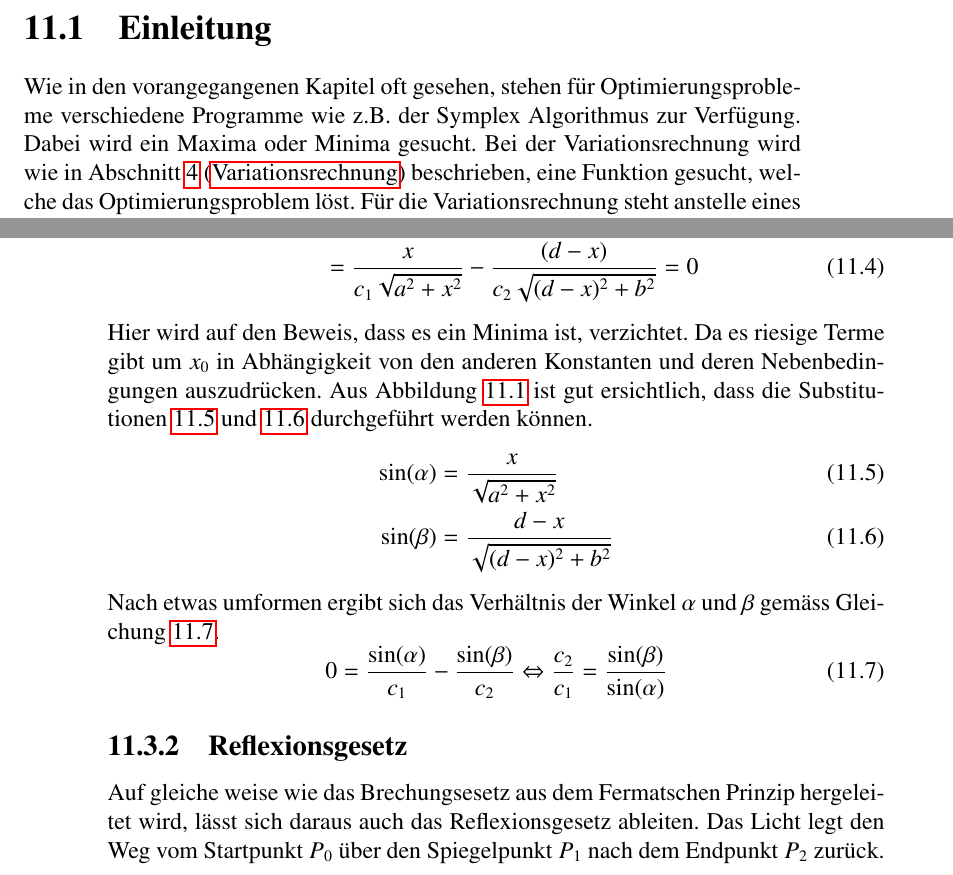
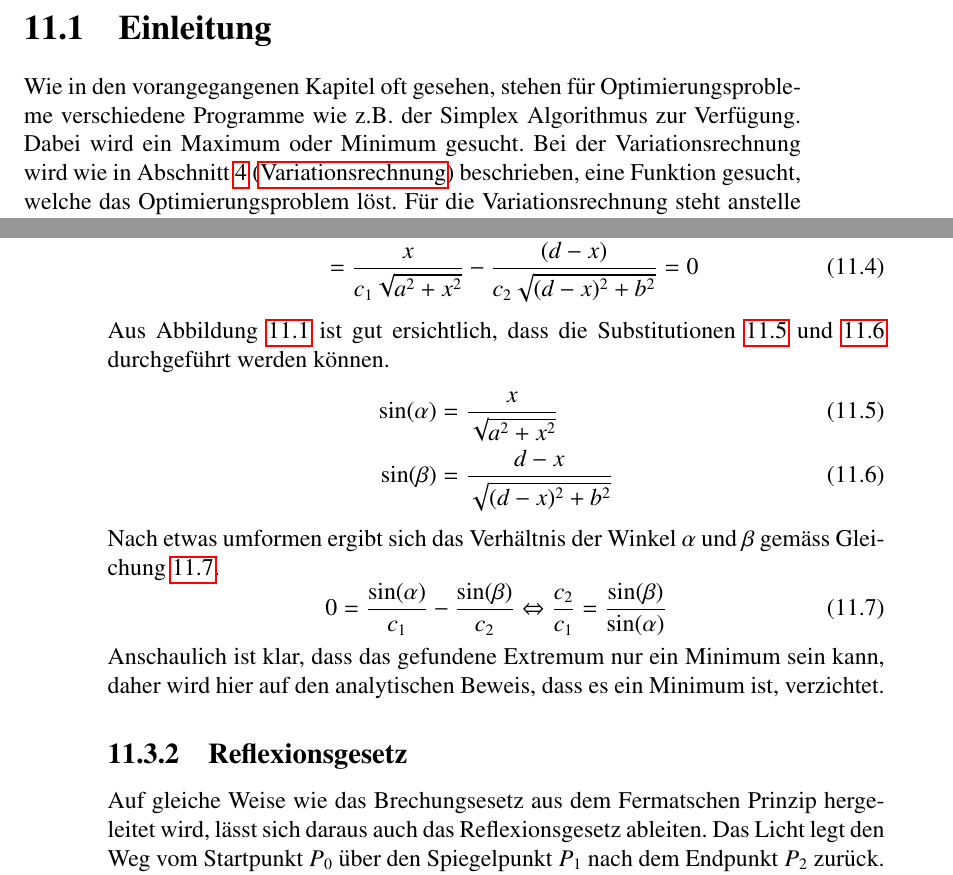
Before and after one commit to AndreasFMueller/Optimierung, a LaTeX thesis (skript/optimierung.tex, which reads skript/licht/beispiel.tex, skript/licht/theorie.tex): two parts of pages 153 and 156 of 165, joined at a grey line, cut so that both start at the same text. Compiled offline with pdfLaTeX.

Commit message:
changes to licht

```diff
--- a/skript/licht/beispiel.tex
+++ b/skript/licht/beispiel.tex
@@ -22,7 +22,6 @@ Wird die Funktion $t(x)$ nach $x$ abgeleitet und gleich Null gesetzt, wird die E
 	&= \frac{x}{c_1 \sqrt{a^2 + x^2}} - \frac{(d-x)}{c_2  \sqrt{(d-x)^2 + b^2}} = 0
 	\label{snelliusDx}
 \end{align}
-Hier wird auf den Beweis, dass es ein Minima ist, verzichtet. Da es riesige Terme gibt um $x_0$ in Abh"angigkeit von den anderen Konstanten und deren Nebenbedingungen auszudr"ucken.
 Aus \figref{Ab:brechung} ist gut ersichtlich, dass die Substitutionen \ref{substitution1} und \ref{substitution2} durchgef"uhrt werden k"onnen.
 \begin{align}
 	\sin(\alpha) &= \frac{x}{\sqrt{a^2 + x^2}}  \label{substitution1}\\
@@ -33,7 +32,12 @@ Nach etwas umformen ergibt sich das Verh"altnis der Winkel $\alpha \ \text{und}
 	0 = \frac{\sin(\alpha)}{c_1} - \frac{\sin(\beta)}{c_2} \Leftrightarrow\frac{c_2}{c_1} = \frac{\sin(\beta)}{\sin(\alpha)}
 	\label{snellius}
 \end{equation}
+Anschaulich ist klar, dass das gefundene Extremum nur ein Minimum
+sein kann, daher
+wird hier auf den analytischen Beweis, dass es ein Minimum ist, verzichtet.
+
 \subsection{Reflexionsgesetz}
-Auf gleiche weise wie das Brechungsesetz aus dem Fermatschen Prinzip hergeleitet wird,
+Auf gleiche Weise wie das Brechungsesetz aus dem Fermatschen Prinzip
+hergeleitet wird,
 l"asst sich daraus auch das Reflexionsgesetz ableiten.
 Das Licht legt den Weg vom Startpunkt $P_0$ "uber den Spiegelpunkt $P_1$
--- a/skript/licht/theorie.tex
+++ b/skript/licht/theorie.tex
@@ -2,8 +2,8 @@
 
 \section{Einleitung}
 Wie in den vorangegangenen Kapitel oft gesehen, stehen f"ur
-Optimierungsprobleme verschiedene Programme wie z.B. der Symplex
-Algorithmus zur Verf"ugung. Dabei wird ein Maxima oder Minima gesucht. Bei
+Optimierungsprobleme verschiedene Programme wie z.B. der Simplex
+Algorithmus zur Verf"ugung. Dabei wird ein Maximum oder Minimum gesucht. Bei
 der Variationsrechnung wird wie in \chapref{chapter-variationsrechnung}
 beschrieben, eine Funktion gesucht, welche das Optimierungsproblem
 l"ost. F"ur die Variationsrechnung steht anstelle eines mathematischen
```
Also changed, not shown: skript/licht/fatamorgana.tex (+1 -1 lines), skript/licht/beispiel.tex (21 more changed lines), skript/licht/theorie.tex (12 more changed lines).
